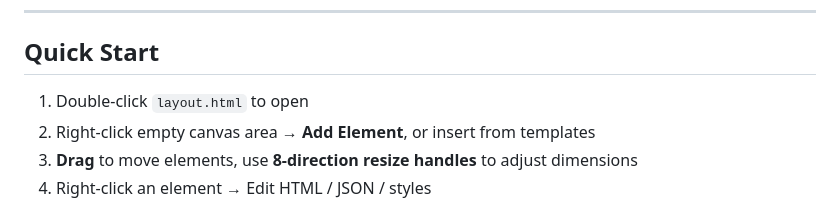
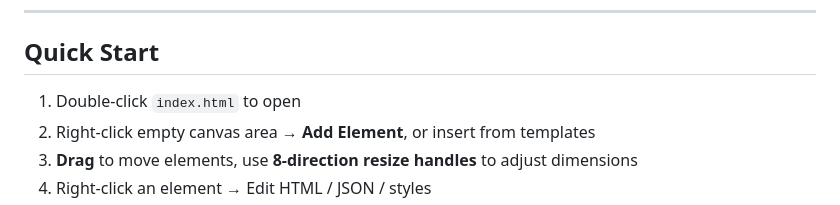
Before and after one commit to HanMuYa/html-drap-drop-design, a Markdown page: README-EN.md, the part around the change. Drawn GitHub-style.

Commit message:
Update file name from layout.html to index.html

```diff
--- a/README-EN.md
+++ b/README-EN.md
@@ -6,7 +6,7 @@ A **zero-dependency · single-file · double-click-to-run** visual HTML layout d
 
 ## Quick Start
 
-1. Double-click `layout.html` to open
+1. Double-click `index.html` to open
 2. Right-click empty canvas area → **Add Element**, or insert from templates
 3. **Drag** to move elements, use **8-direction resize handles** to adjust dimensions
 4. Right-click an element → Edit HTML / JSON / styles
```
